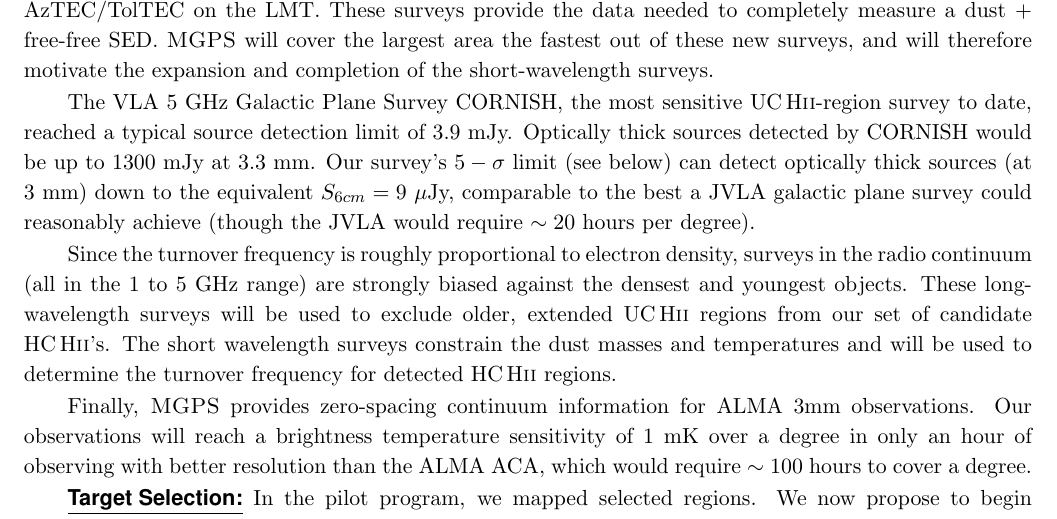
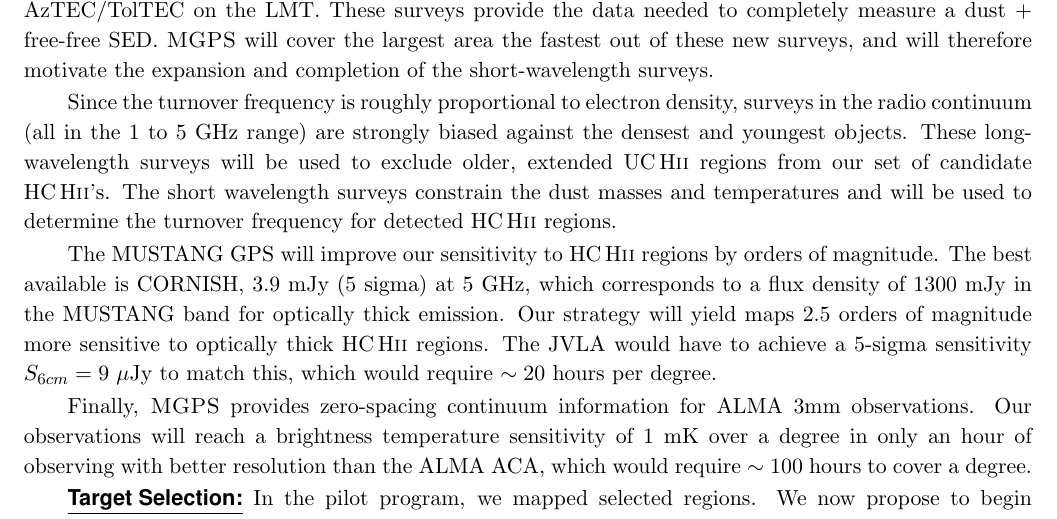
Before and after one commit to keflavich/MGPS, a LaTeX paper (proposal_2019A/MGPS_2019_proposal.tex): part of page 3 of 6, cut so that both start at the same text. Compiled offline with pdfLaTeX; a LaTeX package or settings file that is missing is left out.

Commit message:
my changes from ShareLatex in response to Roberto, Erik, Brian

```diff
--- a/proposal_2019A/MGPS_2019_proposal.tex
+++ b/proposal_2019A/MGPS_2019_proposal.tex
@@ -299,16 +299,6 @@ completely measure a dust + free-free SED.   \MGPS will cover the largest area
 the fastest out of these new surveys, and will therefore
 motivate the expansion and completion of the short-wavelength surveys.
 
-The VLA 5 GHz Galactic Plane Survey CORNISH, the most sensitive \uchii-region
-survey to date, reached a typical source detection limit of 3.9 mJy.  Optically
-thick sources detected by CORNISH would be up to 1300 mJy at 3.3 mm.  Our
-survey's $5-\sigma$ limit (see
-below) can detect optically thick sources (at 3 mm) down to the equivalent
-$S_{6cm} = 9$ $\mu$Jy, comparable to the best a JVLA galactic plane survey
-could reasonably achieve
-(though the JVLA would require $\sim20$ hours per  degree).
-
-
 Since the turnover frequency is roughly proportional to electron density,
 surveys in the radio continuum (all in the 1 to 5 GHz range) are strongly
 biased against the densest and youngest objects.  These long-wavelength surveys
@@ -316,6 +306,13 @@ will be used to exclude older, extended \uchii regions from our set of
 candidate \hchii's.  The short wavelength surveys constrain the dust masses and
 temperatures and will be used to determine the turnover frequency for detected
 \hchii regions.
+
+The MUSTANG GPS will improve our sensitivity to \hchii regions by orders of magnitude. The best available is CORNISH, 3.9 mJy (5 sigma) at 5 GHz, which corresponds to a flux density of 1300 mJy in the MUSTANG band for optically thick emission. Our strategy will yield maps 2.5 orders of magnitude more sensitive to optically thick \hchii regions.
+The JVLA would have to achieve a 5-sigma sensitivity $S_{6cm} = 9$ $\mu$Jy to match this,
+which would require $\sim20$ hours per degree.
+
+
+
 
 Finally, \MGPS provides zero-spacing continuum information for
 ALMA 3mm observations.  Our observations will reach a brightness temperature
```
Also changed, not shown: proposal_2019A/MGPS_2019_proposal.tex (4 more changed lines).
